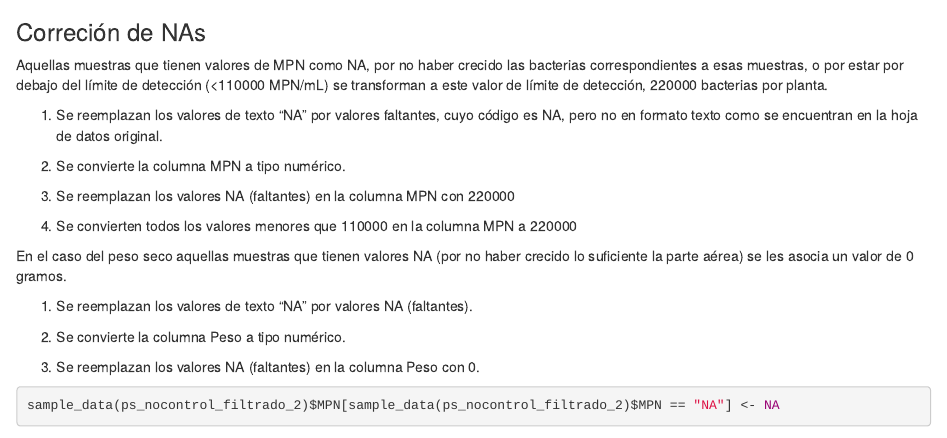
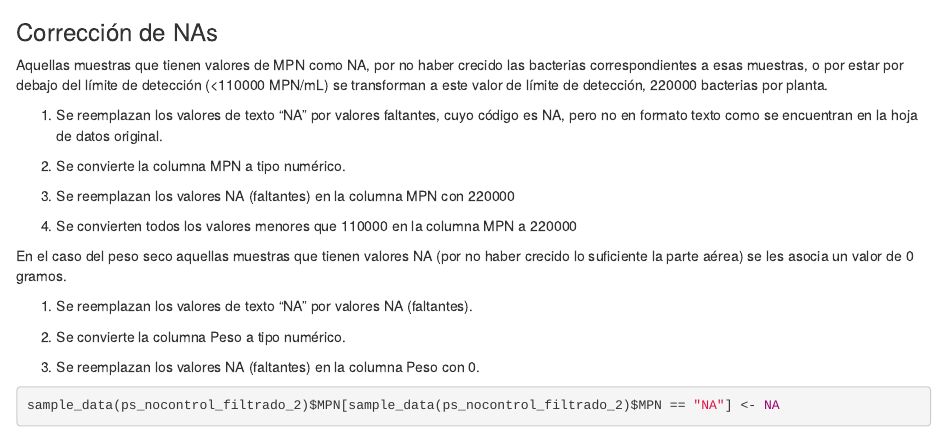
Before and after one commit to rubenchaboy/Tomato-Assembly, an R Markdown document (Archivos Temporal/Script Analisis temporal.Rmd): the page in a window 1100 px wide, from 5670 px down. Rendered offline with R 4.5, knitr and Pandoc, with nearby package versions; some code elsewhere in the file could not run offline.

Commit message:
Update Script Analisis temporal.Rmd

````diff
--- a/Archivos Temporal/Script Analisis temporal.Rmd
+++ b/Archivos Temporal/Script Analisis temporal.Rmd
@@ -229,7 +229,7 @@ ps_nocontrol_filtrado_2 <- subset_samples(ps_nocontrol_filtrado, !(sample_names(
 ```
 
 
-### Correción de NAs {#nas}
+### Corrección de NAs {#nas}
 
 Aquellas muestras que tienen valores de MPN como NA, por no haber crecido las bacterias correspondientes a esas muestras, o por estar por debajo del límite de detección (<110000 MPN/mL) se transforman a  este valor de límite de detección, 220000 bacterias por planta.
 
````
